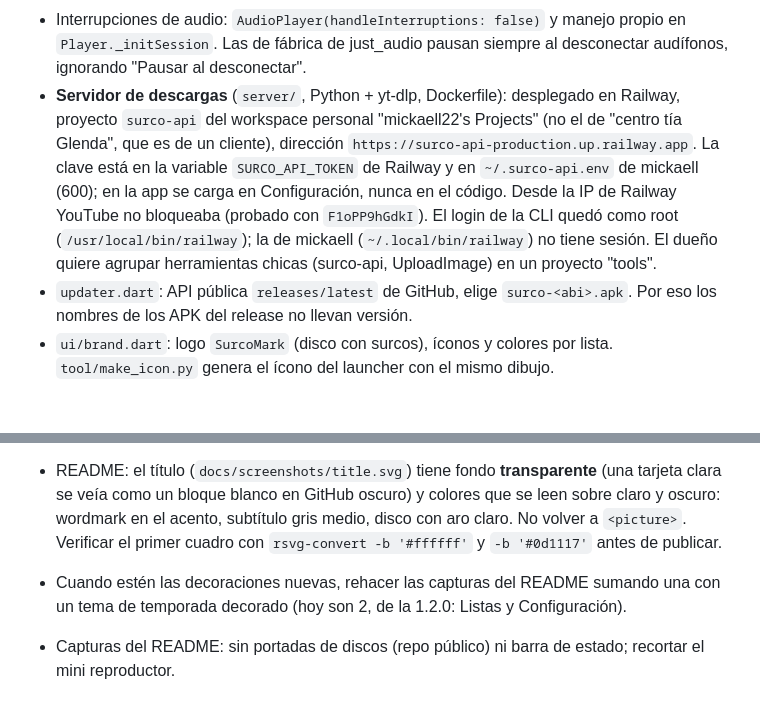
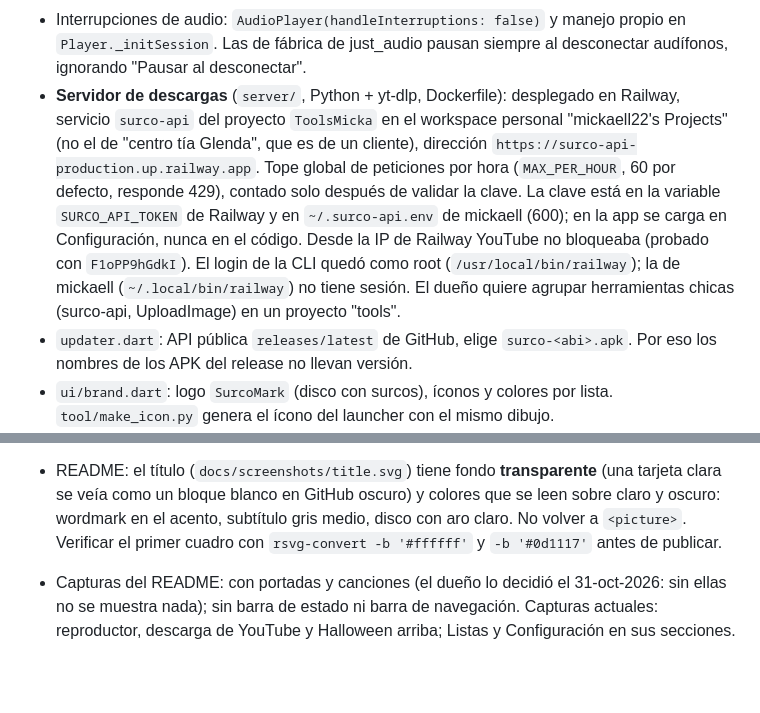
Before and after one commit to Mickaell22/surco, a Markdown page: CLAUDE.md, 2 parts joined by grey strips. Rendered like a GitHub page; blank space fills up the shorter version.

Commit message:
docs(claude): capturas con portadas, tope del servidor y proyecto ToolsMicka

```diff
--- a/CLAUDE.md
+++ b/CLAUDE.md
@@ -58,7 +58,7 @@ Reproductor de música local para Android en Flutter. Repo **público** `github.
 - **Videos bloqueados por YouTube**: algunos (p. ej. `F1oPP9hGdkI`) exigen PO token; YouTube entrega el primer MB y responde 403 al resto, y youtube_explode_dart reintenta el manifiesto en bucle sin emitir nada. `downloadAudio` escucha el stream a mano con un timer de inactividad de 20 s y cancela sin esperar (`unawaited(sub.cancel())`): un `await for` + `.timeout` se cuelga igual, porque cancelar un generador `async*` espera a que llegue a su próximo `yield`. yt-dlp sí los baja con el cliente `visionos`; replicar clientes "disfrazados" para saltar la verificación anti-bots lo frena el clasificador de permisos de Claude Code: es decisión del dueño, no hacerlo por iniciativa propia. Mientras, esos videos se bajan desde la PC con `bajar.py`.
 - **Manos libres** (`voice.dart`, `ListenService.kt`, `ui/voice_guide_page.dart`): Vosk con vocabulario cerrado (comandos, palabras clave de las listas, artistas y atajos). Se descartó el `SpeechRecognizer` de Google: en este teléfono no había paquete offline de español (error 12/13), el modo online fallaba desde el servicio ("ONLINE_NO_PROGRESS") y pedía el foco de audio en cada tanda, cortando o bajando la música con cualquier ruido. Vosk lee el micrófono directo y no toca la música. `libvosk.so` suma ~10 MB al APK (de 21 a 31 MB); el modelo (~40 MB, `vosk-model-small-es-0.42`) se baja aparte a `files/vosk-es`. **Pendiente pedido por el dueño: bajar también `libvosk.so` al activar el modo para devolver el APK a ~21 MB** (le gusta la app compacta). Las palabras de los atajos tienen que existir en el diccionario del modelo.
 - Interrupciones de audio: `AudioPlayer(handleInterruptions: false)` y manejo propio en `Player._initSession`. Las de fábrica de just_audio pausan siempre al desconectar audífonos, ignorando "Pausar al desconectar".
-- **Servidor de descargas** (`server/`, Python + yt-dlp, Dockerfile): desplegado en Railway, proyecto `surco-api` del workspace personal "mickaell22's Projects" (no el de "centro tía Glenda", que es de un cliente), dirección `https://surco-api-production.up.railway.app`. La clave está en la variable `SURCO_API_TOKEN` de Railway y en `~/.surco-api.env` de mickaell (600); en la app se carga en Configuración, nunca en el código. Desde la IP de Railway YouTube no bloqueaba (probado con `F1oPP9hGdkI`). El login de la CLI quedó como root (`/usr/local/bin/railway`); la de mickaell (`~/.local/bin/railway`) no tiene sesión. El dueño quiere agrupar herramientas chicas (surco-api, UploadImage) en un proyecto "tools".
+- **Servidor de descargas** (`server/`, Python + yt-dlp, Dockerfile): desplegado en Railway, servicio `surco-api` del proyecto `ToolsMicka` en el workspace personal "mickaell22's Projects" (no el de "centro tía Glenda", que es de un cliente), dirección `https://surco-api-production.up.railway.app`. Tope global de peticiones por hora (`MAX_PER_HOUR`, 60 por defecto, responde 429), contado solo después de validar la clave. La clave está en la variable `SURCO_API_TOKEN` de Railway y en `~/.surco-api.env` de mickaell (600); en la app se carga en Configuración, nunca en el código. Desde la IP de Railway YouTube no bloqueaba (probado con `F1oPP9hGdkI`). El login de la CLI quedó como root (`/usr/local/bin/railway`); la de mickaell (`~/.local/bin/railway`) no tiene sesión. El dueño quiere agrupar herramientas chicas (surco-api, UploadImage) en un proyecto "tools".
 - `updater.dart`: API pública `releases/latest` de GitHub, elige `surco-<abi>.apk`. Por eso los nombres de los APK del release no llevan versión.
 - `ui/brand.dart`: logo `SurcoMark` (disco con surcos), íconos y colores por lista. `tool/make_icon.py` genera el ícono del launcher con el mismo dibujo.
 
@@ -87,5 +87,4 @@ Reproductor de música local para Android en Flutter. Repo **público** `github.
 - Copia de seguridad: probada solo hasta el selector de carpetas; falta una corrida completa a una SD o USB real.
 - **Sincronizar la música** subida a algún lado para usarla en otros dispositivos (anotado para después, sin diseño todavía).
 - README: el título (`docs/screenshots/title.svg`) tiene fondo **transparente** (una tarjeta clara se veía como un bloque blanco en GitHub oscuro) y colores que se leen sobre claro y oscuro: wordmark en el acento, subtítulo gris medio, disco con aro claro. No volver a `<picture>`. Verificar el primer cuadro con `rsvg-convert -b '#ffffff'` y `-b '#0d1117'` antes de publicar.
-- Cuando estén las decoraciones nuevas, rehacer las capturas del README sumando una con un tema de temporada decorado (hoy son 2, de la 1.2.0: Listas y Configuración).
-- Capturas del README: sin portadas de discos (repo público) ni barra de estado; recortar el mini reproductor.
+- Capturas del README: con portadas y canciones (el dueño lo decidió el 31-oct-2026: sin ellas no se muestra nada); sin barra de estado ni barra de navegación. Capturas actuales: reproductor, descarga de YouTube y Halloween arriba; Listas y Configuración en sus secciones.
```
